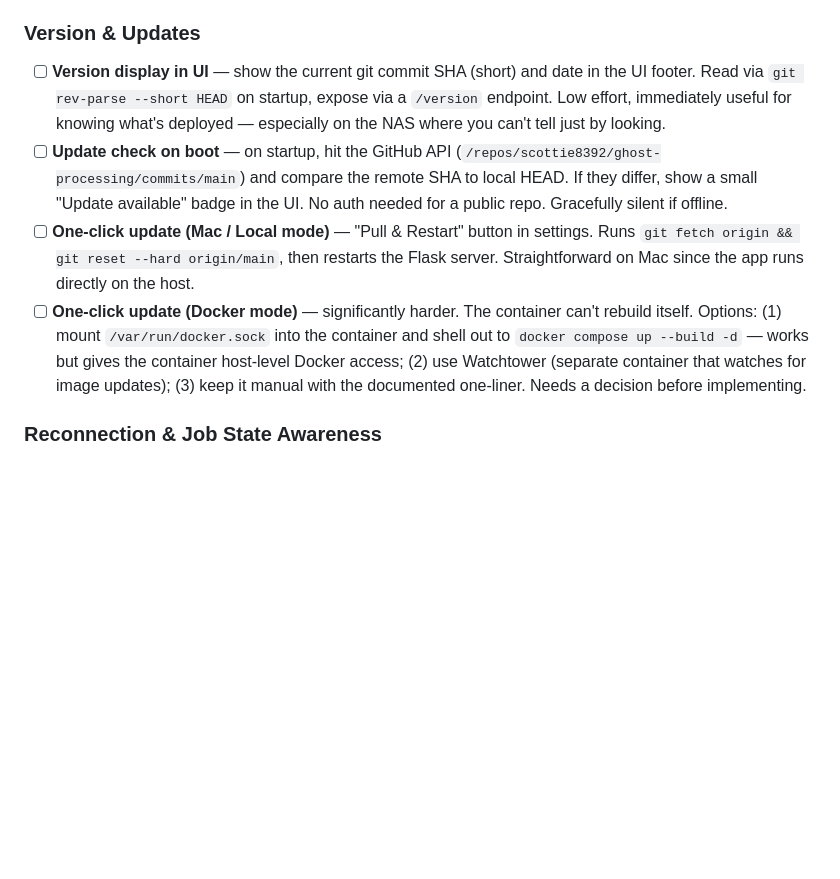
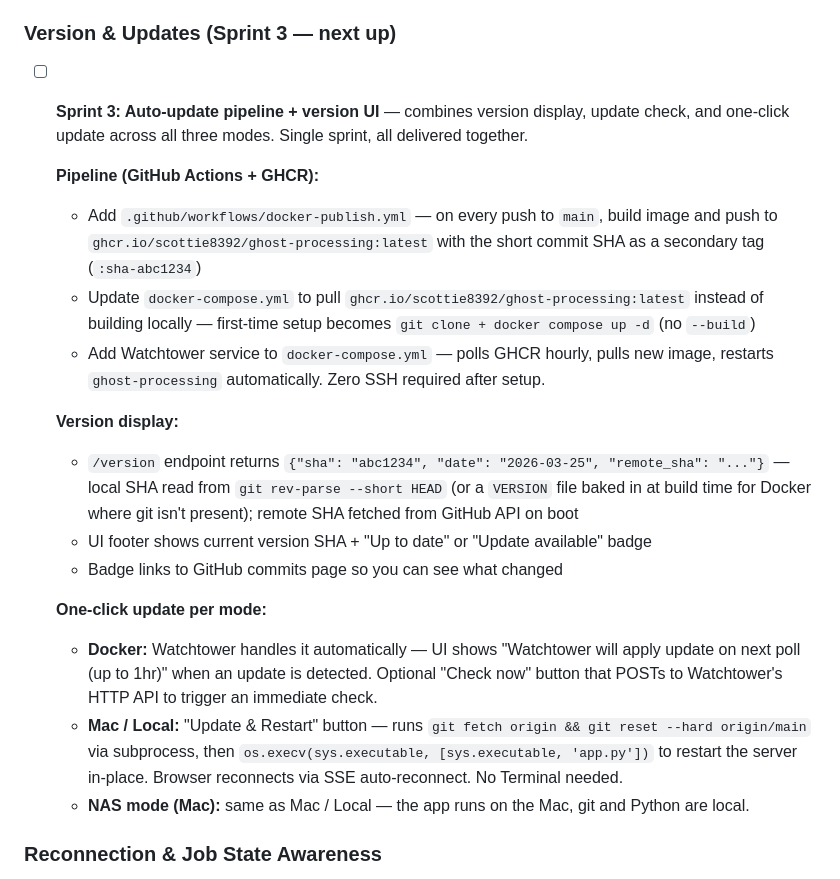
Before and after one commit to scottie8392/ghost-processing, a Markdown page: BACKLOG.md, the part around the change. Drawn GitHub-style; blank space fills up the shorter version.

Commit message:
Backlog: flesh out Sprint 3 auto-update pipeline plan
Consolidate version display, update check, and one-click update into
a single Sprint 3. Documents GitHub Actions + GHCR pipeline, Watchtower
for Docker auto-update, and os.execv restart for Mac/Local mode.

Co-Authored-By: Claude Sonnet 4.6 <noreply@anthropic.com>

```diff
--- a/BACKLOG.md
+++ b/BACKLOG.md
@@ -88,11 +88,23 @@ docker-compose up -d
 - [ ] **Dest file integrity check on resume** — the resume logic currently checks that the dest file exists and the source hash matches, but does not verify the dest file itself. A truncated write, disk error, or corruption after conversion would be silently skipped on re-run. Fix: store a `dest_hash` in `progress.json` alongside `source_hash` at write time, and verify it on resume — if it doesn't match, re-convert. Also makes `verify_audio.py` more useful since it can flag corrupt outputs without needing the source.
 - [ ] **Config validation before run** — validate all values (sample rate, bit depth, silence threshold) in `app.py` before spawning the subprocess, with clear error messages in the UI rather than a crash in the log.
 
-### Version & Updates
-- [ ] **Version display in UI** — show the current git commit SHA (short) and date in the UI footer. Read via `git rev-parse --short HEAD` on startup, expose via a `/version` endpoint. Low effort, immediately useful for knowing what's deployed — especially on the NAS where you can't tell just by looking.
-- [ ] **Update check on boot** — on startup, hit the GitHub API (`/repos/scottie8392/ghost-processing/commits/main`) and compare the remote SHA to local HEAD. If they differ, show a small "Update available" badge in the UI. No auth needed for a public repo. Gracefully silent if offline.
-- [ ] **One-click update (Mac / Local mode)** — "Pull & Restart" button in settings. Runs `git fetch origin && git reset --hard origin/main`, then restarts the Flask server. Straightforward on Mac since the app runs directly on the host.
-- [ ] **One-click update (Docker mode)** — significantly harder. The container can't rebuild itself. Options: (1) mount `/var/run/docker.sock` into the container and shell out to `docker compose up --build -d` — works but gives the container host-level Docker access; (2) use Watchtower (separate container that watches for image updates); (3) keep it manual with the documented one-liner. Needs a decision before implementing.
+### Version & Updates (Sprint 3 — next up)
+- [ ] **Sprint 3: Auto-update pipeline + version UI** — combines version display, update check, and one-click update across all three modes. Single sprint, all delivered together.
+
+  **Pipeline (GitHub Actions + GHCR):**
+  - Add `.github/workflows/docker-publish.yml` — on every push to `main`, build image and push to `ghcr.io/scottie8392/ghost-processing:latest` with the short commit SHA as a secondary tag (`:sha-abc1234`)
+  - Update `docker-compose.yml` to pull `ghcr.io/scottie8392/ghost-processing:latest` instead of building locally — first-time setup becomes `git clone + docker compose up -d` (no `--build`)
+  - Add Watchtower service to `docker-compose.yml` — polls GHCR hourly, pulls new image, restarts `ghost-processing` automatically. Zero SSH required after setup.
+
+  **Version display:**
+  - `/version` endpoint returns `{"sha": "abc1234", "date": "2026-03-25", "remote_sha": "..."}` — local SHA read from `git rev-parse --short HEAD` (or a `VERSION` file baked in at build time for Docker where git isn't present); remote SHA fetched from GitHub API on boot
+  - UI footer shows current version SHA + "Up to date" or "Update available" badge
+  - Badge links to GitHub commits page so you can see what changed
+
+  **One-click update per mode:**
+  - **Docker:** Watchtower handles it automatically — UI shows "Watchtower will apply update on next poll (up to 1hr)" when an update is detected. Optional "Check now" button that POSTs to Watchtower's HTTP API to trigger an immediate check.
+  - **Mac / Local:** "Update & Restart" button — runs `git fetch origin && git reset --hard origin/main` via subprocess, then `os.execv(sys.executable, [sys.executable, 'app.py'])` to restart the server in-place. Browser reconnects via SSE auto-reconnect. No Terminal needed.
+  - **NAS mode (Mac):** same as Mac / Local — the app runs on the Mac, git and Python are local.
 
 ### Reconnection & Job State Awareness
 These cover the gap between "job ran while browser/laptop was closed" and "user knows what happened when they reopen the app."
```
